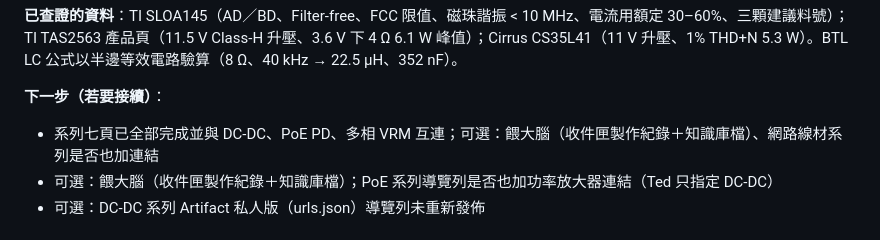
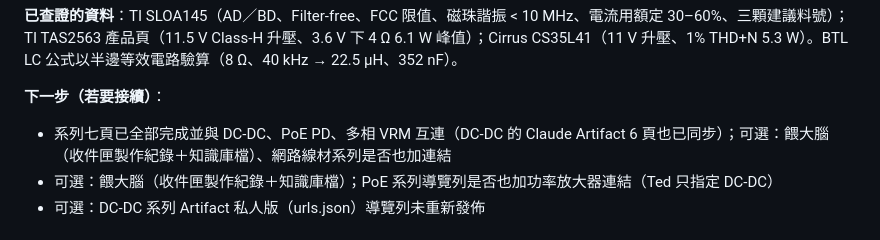
Before and after one commit to tedchen0814/power-amp-series, a Markdown page: 工作筆記.md, the part around the change. Drawn GitHub-style.

Commit message:
工作筆記：DC-DC Artifact 同步
Co-Authored-By: Claude Opus 5.5 <noreply@anthropic.com>

```diff
--- a/工作筆記.md
+++ b/工作筆記.md
@@ -25,7 +25,7 @@ tags: [功率放大器, ClassD, SmartPA, 互動教學, Vercel, 工作筆記]
 **已查證的資料**：TI SLOA145（AD／BD、Filter-free、FCC 限值、磁珠諧振 < 10 MHz、電流用額定 30–60%、三顆建議料號）；TI TAS2563 產品頁（11.5 V Class-H 升壓、3.6 V 下 4 Ω 6.1 W 峰值）；Cirrus CS35L41（11 V 升壓、1% THD+N 5.3 W）。BTL LC 公式以半邊等效電路驗算（8 Ω、40 kHz → 22.5 µH、352 nF）。
 
 **下一步（若要接續）**：
-- 系列七頁已全部完成並與 DC-DC、PoE PD、多相 VRM 互連；可選：餵大腦（收件匣製作紀錄＋知識庫檔）、網路線材系列是否也加連結
+- 系列七頁已全部完成並與 DC-DC、PoE PD、多相 VRM 互連（DC-DC 的 Claude Artifact 6 頁也已同步）；可選：餵大腦（收件匣製作紀錄＋知識庫檔）、網路線材系列是否也加連結
 - 可選：餵大腦（收件匣製作紀錄＋知識庫檔）；PoE 系列導覽列是否也加功率放大器連結（Ted 只指定 DC-DC）
 - 可選：DC-DC 系列 Artifact 私人版（urls.json）導覽列未重新發佈
 
```
